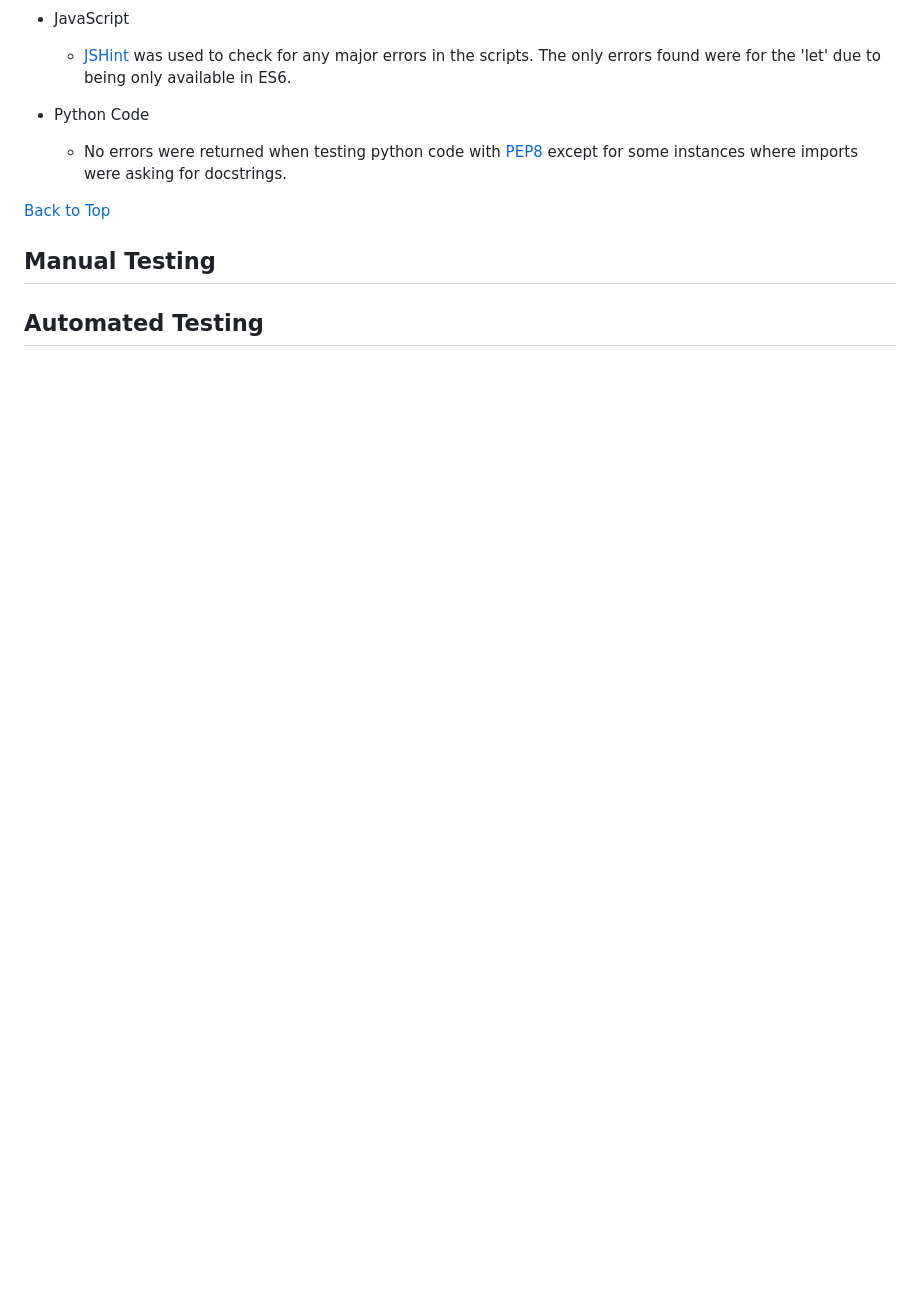
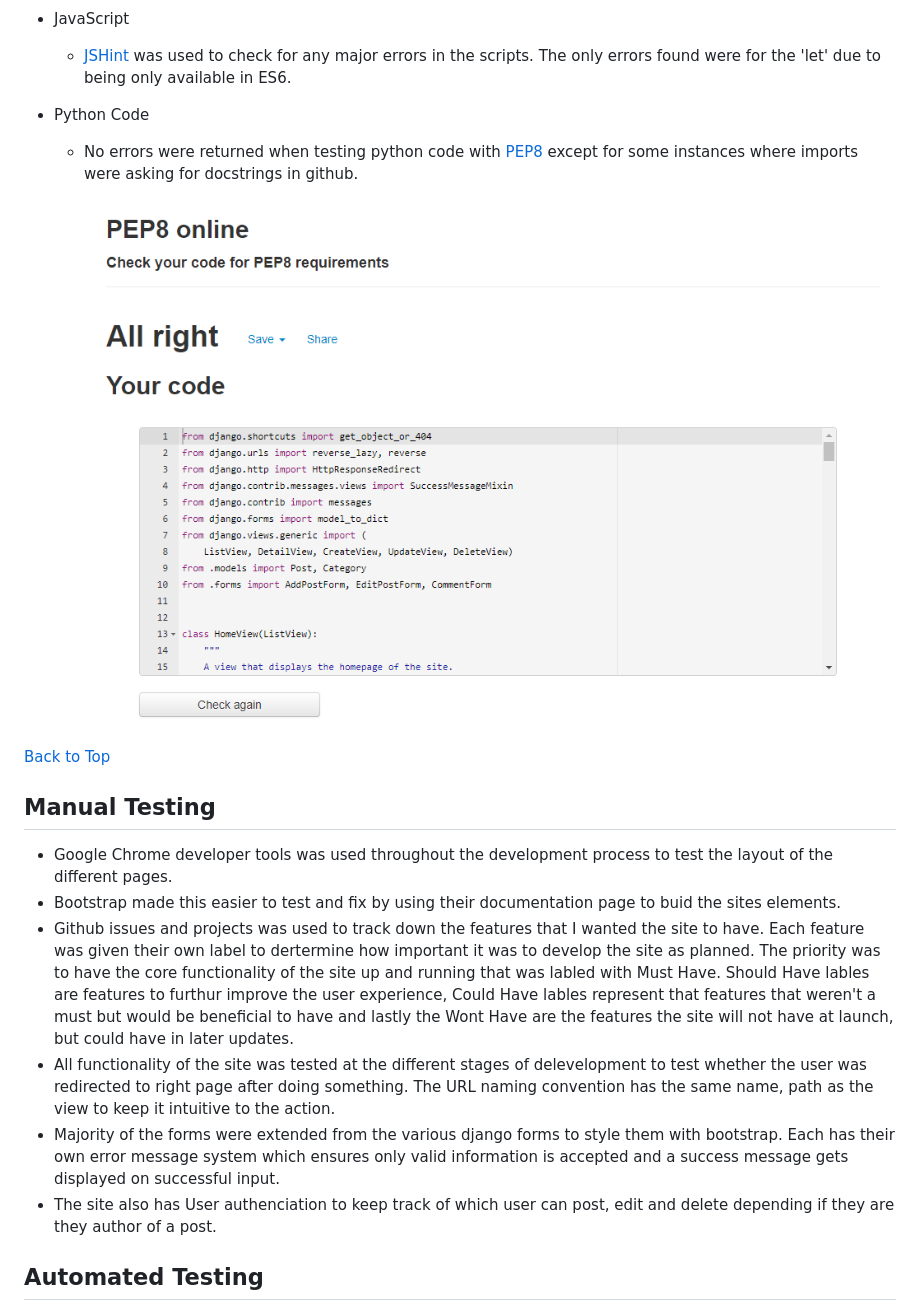
Before and after one commit to dhowai/portfolio-4-meme-blog, a Markdown page: README.md, the part around the change printed below. Drawn GitHub-style; pictures changed too: media/images/pep8-test-example.png (added); blank space fills up the shorter version.

Commit message:
Add files and content to README file

```diff
--- a/README.md
+++ b/README.md
@@ -375,11 +376,19 @@ The live link can be found here: https://portfolio-4-memebase.herokuapp.com/
 
 -   Python Code
 
-    -   No errors were returned when testing python code with [PEP8](http://pep8online.com/) except for some instances where imports were asking for docstrings.
+    -   No errors were returned when testing python code with [PEP8](http://pep8online.com/) except for some instances where imports were asking for docstrings in github.
+
+        <img src="media/images/pep8-test-example.png">
 
 [Back to Top](#table-of-contents)
 
 ## Manual Testing
 
+-   Google Chrome developer tools was used throughout the development process to test the layout of the different pages.
+-   Bootstrap made this easier to test and fix by using their documentation page to buid the sites elements.
+-   Github issues and projects was used to track down the features that I wanted the site to have. Each feature was given their own label to dertermine how important it was to develop the site as planned. The priority was to have the core functionality of the site up and running that was labled with Must Have. Should Have lables are features to furthur improve the user experience, Could Have lables represent that features that weren't a must but would be beneficial to have and lastly the Wont Have are the features the site will not have at launch, but could have in later updates.
+-   All functionality of the site was tested at the different stages of delevelopment to test whether the user was redirected to right page after doing something. The URL naming convention has the same name, path as the view to keep it intuitive to the action.
+-   Majority of the forms were extended from the various django forms to style them with bootstrap. Each has their own error message system which ensures only valid information is accepted and a success message gets displayed on successful input.
+-   The site also has User authenciation to keep track of which user can post, edit and delete depending if they are they author of a post.
 
 ## Automated Testing
```
Also changed, not shown: other parts of README.md (+13 -0 lines), media/images/coverage-report-members.png (added), media/images/coverage-report-memeblog.png (added).
